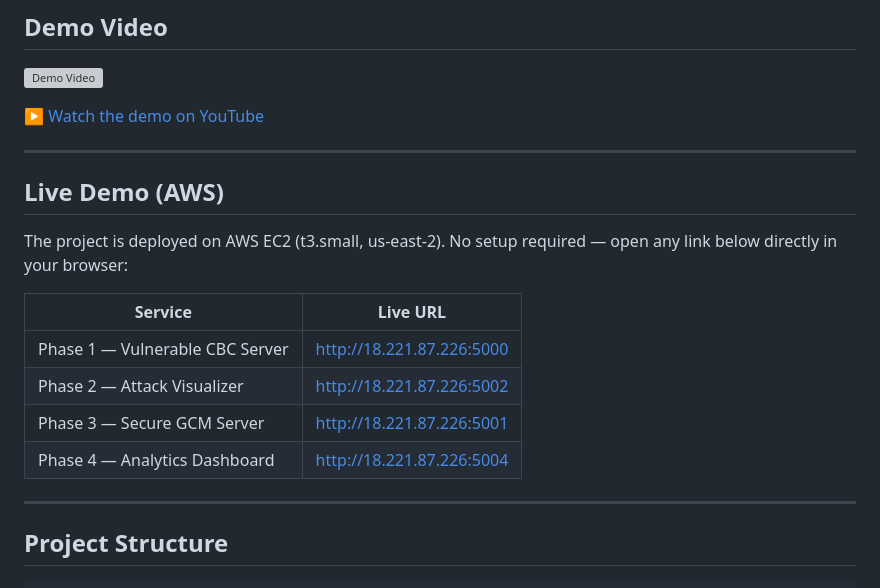
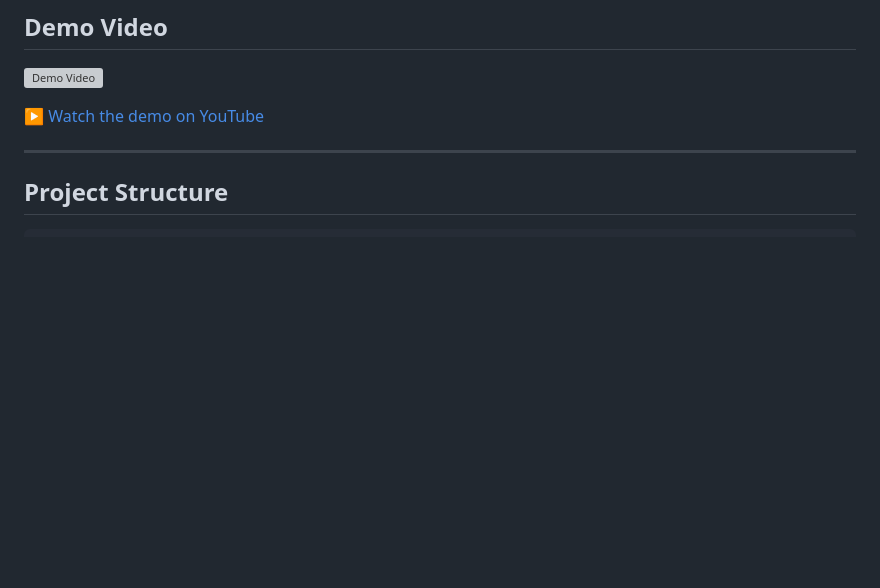
Before and after one commit to minnocent12/padding-oracle-project, a Markdown page: README.md, the part around the change. GitHub-like rendering; blank space fills up the shorter version; grey boxes are pictures that could not be loaded.

Commit message:
Remove AWS live demo section (instance stopped)

```diff
--- a/README.md
+++ b/README.md
@@ -24,19 +24,6 @@ This project is a full-stack cryptographic vulnerability study demonstrating how
 [![Demo Video](https://img.youtube.com/vi/GJqMoVAaSAU/0.jpg)](https://youtu.be/GJqMoVAaSAU)
 
 ▶ [Watch the demo on YouTube](https://youtu.be/GJqMoVAaSAU)
-
----
-
-## Live Demo (AWS)
-
-The project is deployed on AWS EC2 (t3.small, us-east-2). No setup required — open any link below directly in your browser:
-
-| Service | Live URL |
-|---|---|
-| Phase 1 — Vulnerable CBC Server | http://18.221.87.226:5000 |
-| Phase 2 — Attack Visualizer | http://18.221.87.226:5002 |
-| Phase 3 — Secure GCM Server | http://18.221.87.226:5001 |
-| Phase 4 — Analytics Dashboard | http://18.221.87.226:5004 |
 
 ---
 
```
